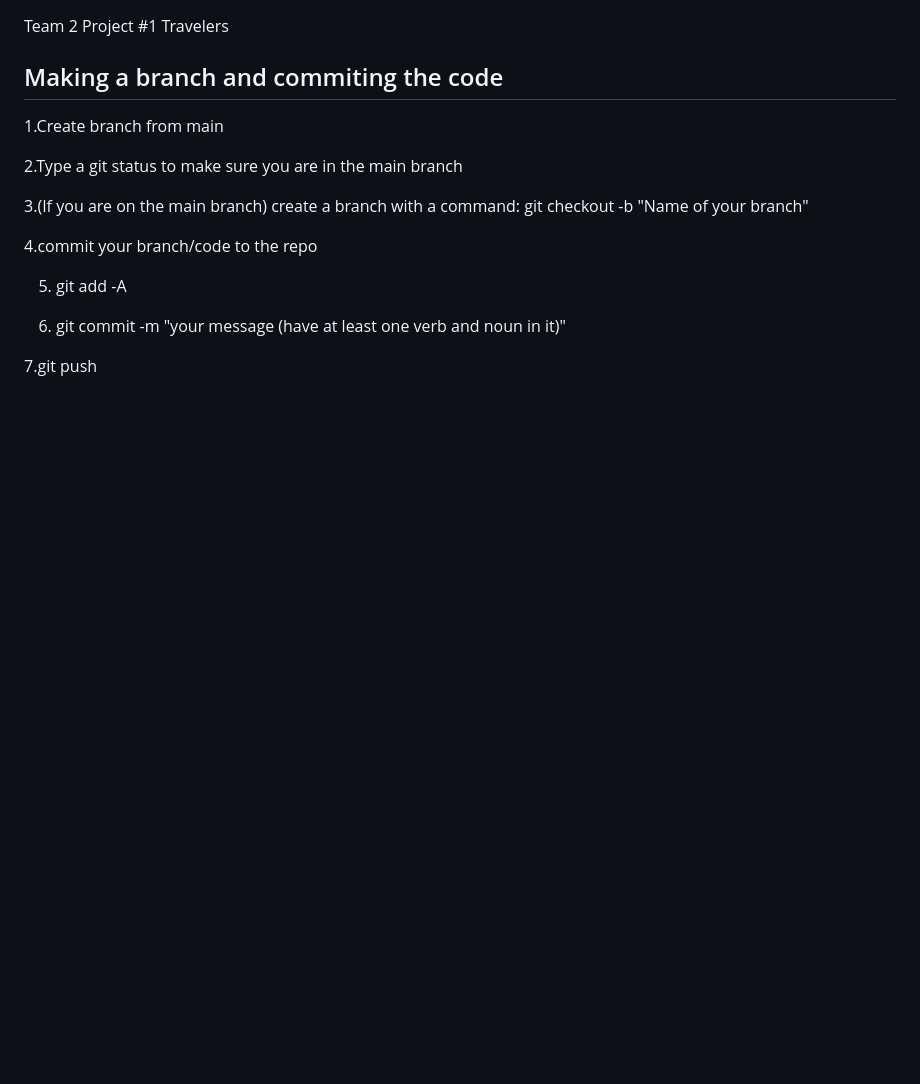
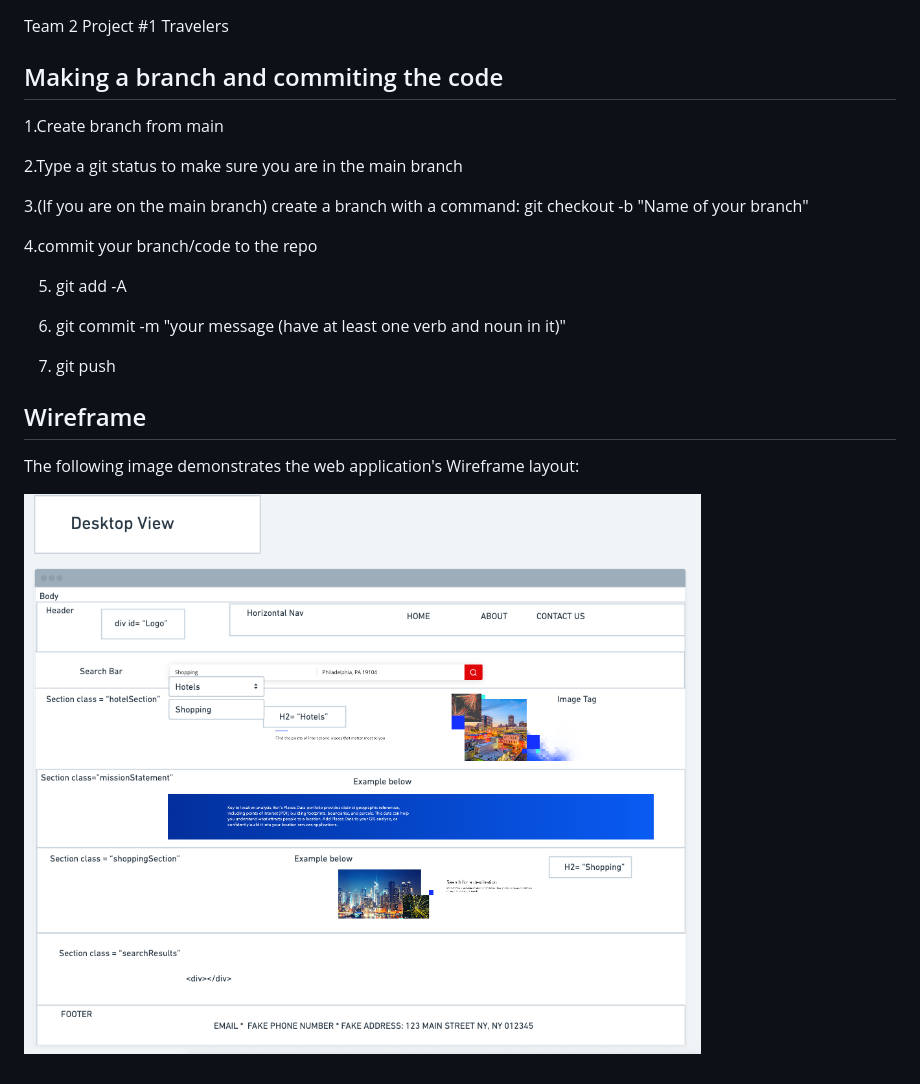
Before and after one commit to NataVenk/Project-Travelers, a Markdown page: README.md, the part around the change. Rendered like a GitHub page; pictures changed too: Assets/images/wireFrame.png (added); blank space fills up the shorter version.

Commit message:
Added the wireFrame image to README and the API Request Shell

```diff
--- a/README.md
+++ b/README.md
@@ -16,4 +16,9 @@ git checkout -b "Name of your branch"
 
 6. git commit -m "your message (have at least one verb and noun in it)"
 
-7.git push
+7. git push
+
+## Wireframe
+The following image demonstrates the web application's Wireframe layout:
+
+![Note: This layout is designed for desktop viewing, you may notice that some of the elements don't look exactly like the mock-up at a resolution smaller than 768px.](./Assets/images/wireFrame.png)
```
Also changed, not shown: 2 other files.
